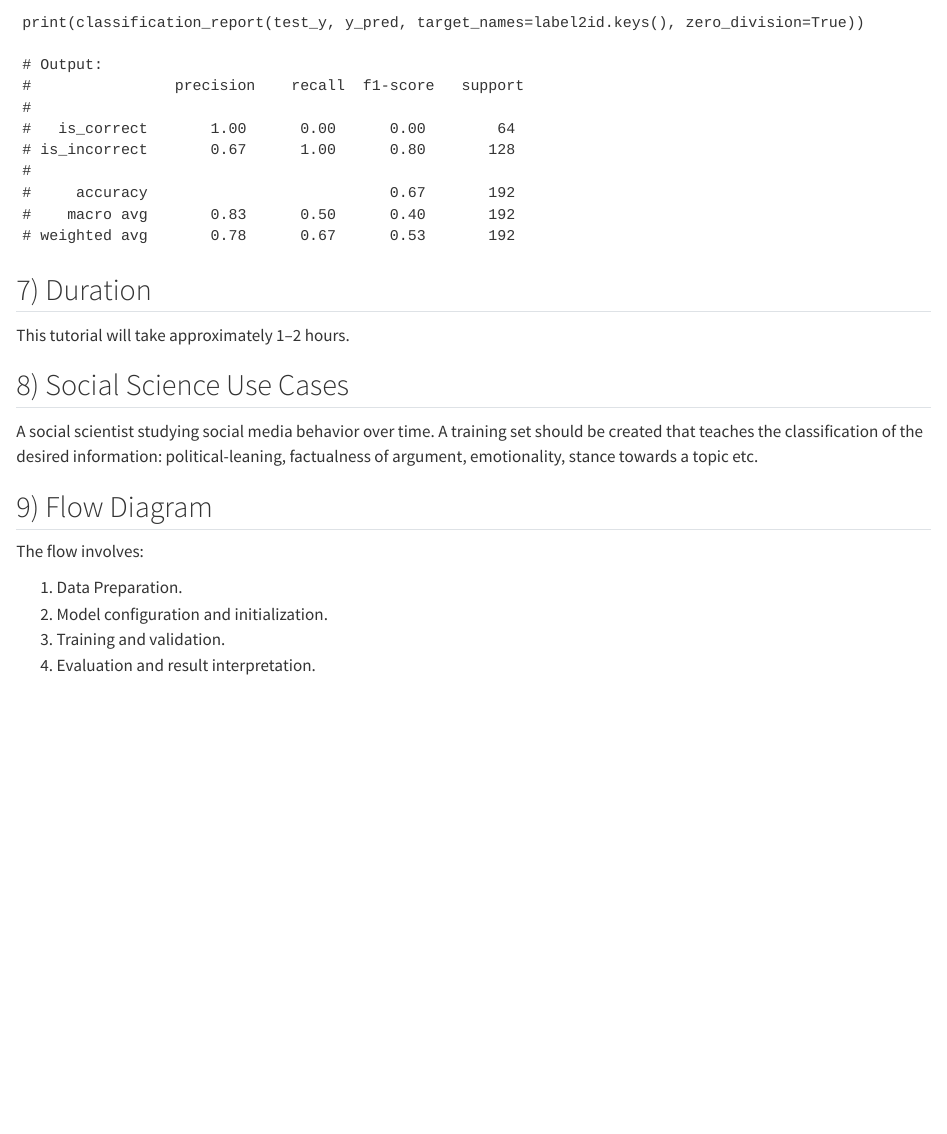
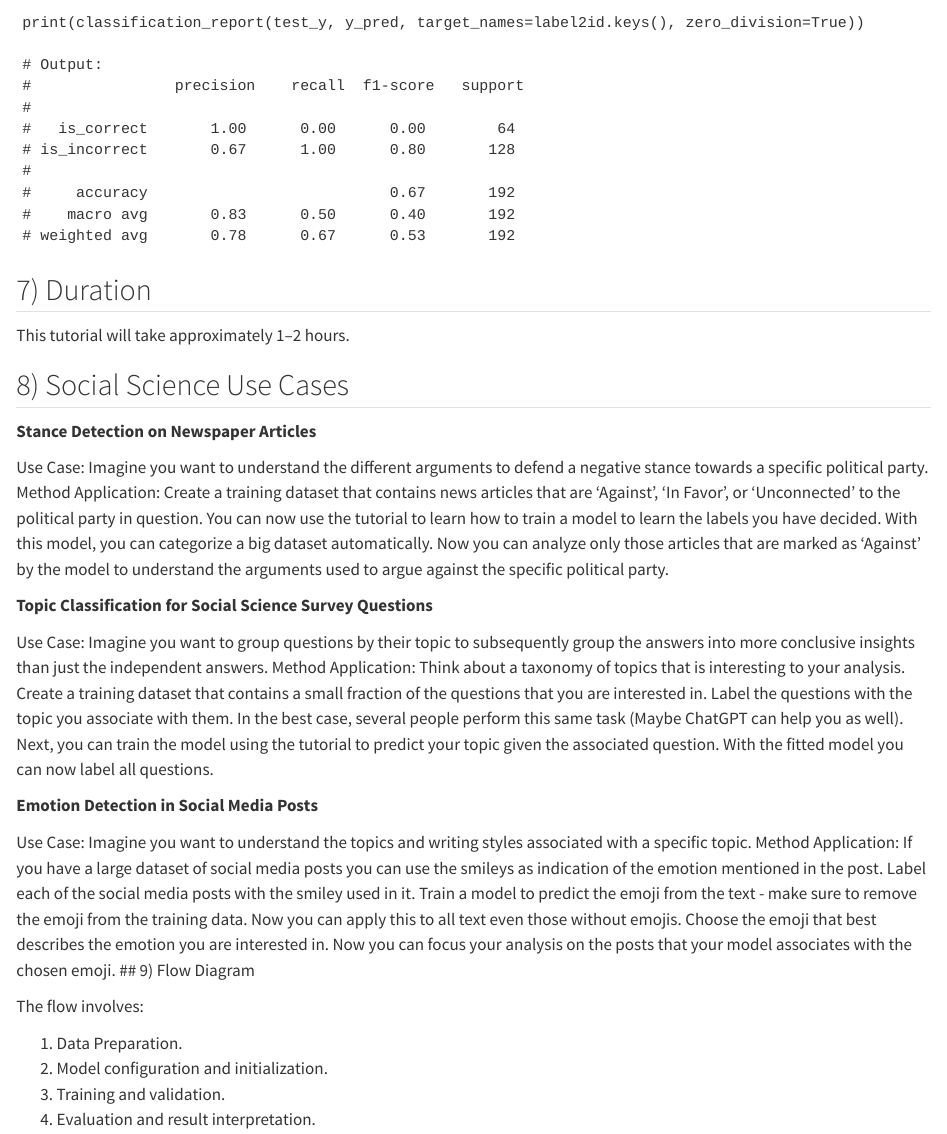
Before and after one commit to johanneskiesel/Text-Classification-with-Pretrained-Language-Models, a Quarto document (index.qmd): the page in a window 1100 px wide, from 2990 px down. Rendered offline with R 4.5, knitr and Pandoc in place of Quarto, with nearby package versions.

Commit message:
Update index.qmd

```diff
--- a/index.qmd
+++ b/index.qmd
@@ -179,8 +179,40 @@ This tutorial will take approximately 1–2 hours.
 
 ## 8) Social Science Use Cases
 
-A social scientist studying social media behavior over time. A training set should be created that teaches the classification of the desired information: political-leaning, factualness of argument, emotionality, stance towards a topic etc.
+**Stance Detection on Newspaper Articles**
 
+Use Case:
+	Imagine you want to understand the different arguments to defend a negative stance towards a specific political party.
+Method Application:
+	Create a training dataset that contains news articles that are 'Against', 'In Favor', or 'Unconnected' to the political party in question.
+	You can now use the tutorial to learn how to train a model to learn the labels you have decided.
+	With this model, you can categorize a big dataset automatically.
+	Now you can analyze only those articles that are marked as 'Against' by the model to understand the arguments used to argue against the specific political party.
+
+
+**Topic Classification for Social Science Survey Questions**
+
+Use Case:
+	Imagine you want to group questions by their topic to subsequently group the answers into more conclusive insights than just the independent answers.
+Method Application:
+	Think about a taxonomy of topics that is interesting to your analysis.
+	Create a training dataset that contains a small fraction of the questions that you are interested in.
+	Label the questions with the topic you associate with them.
+	In the best case, several people perform this same task (Maybe ChatGPT can help you as well).
+	Next, you can train the model using the tutorial to predict your topic given the associated question.
+	With the fitted model you can now label all questions.
+
+**Emotion Detection in Social Media Posts**
+
+Use Case:
+	Imagine you want to understand the topics and writing styles associated with a specific topic.
+Method Application:
+	If you have a large dataset of social media posts you can use the smileys as indication of the emotion mentioned in the post.
+	Label each of the social media posts with the smiley used in it.
+	Train a model to predict the emoji from the text - make sure to remove the emoji from the training data.
+	Now you can apply this to all text even those without emojis.
+	Choose the emoji that best describes the emotion you are interested in.
+	Now you can focus your analysis on the posts that your model associates with the chosen emoji.
 ## 9) Flow Diagram
 
 The flow involves:
```
